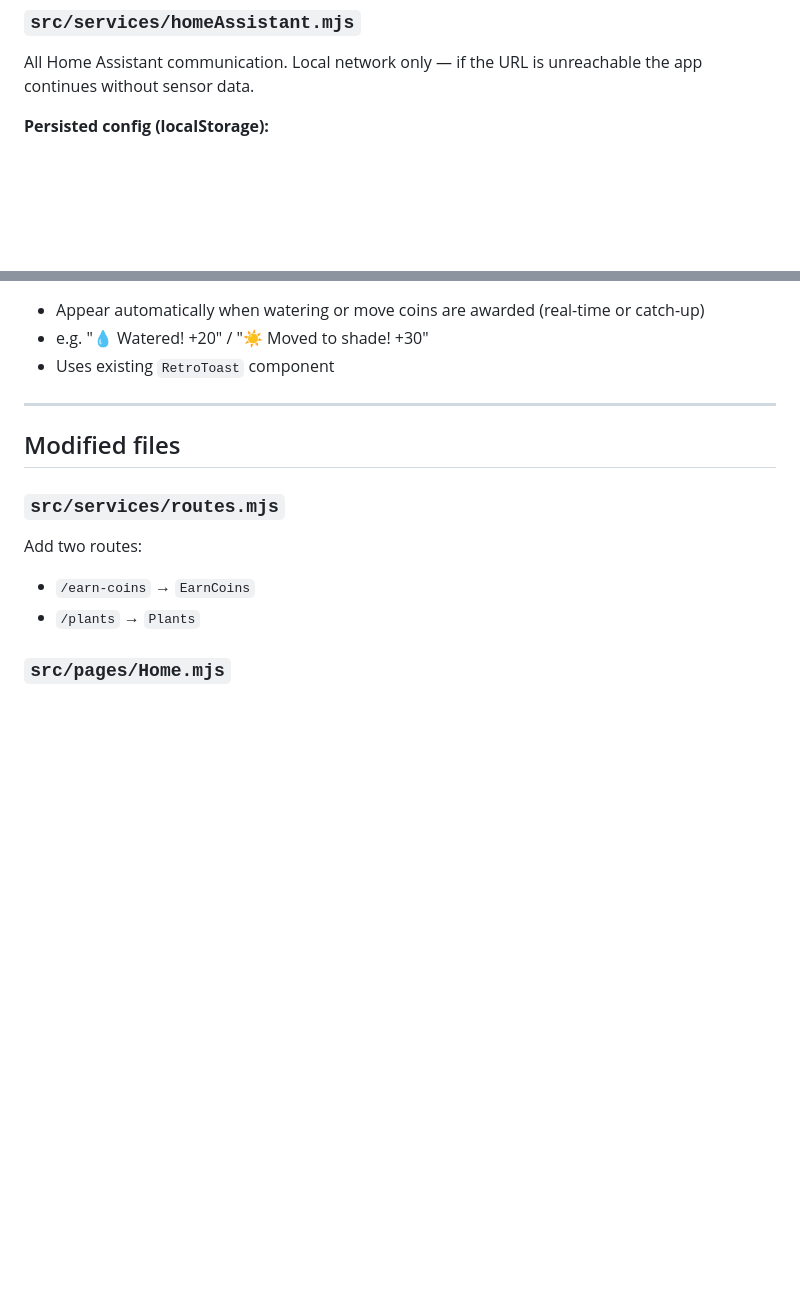
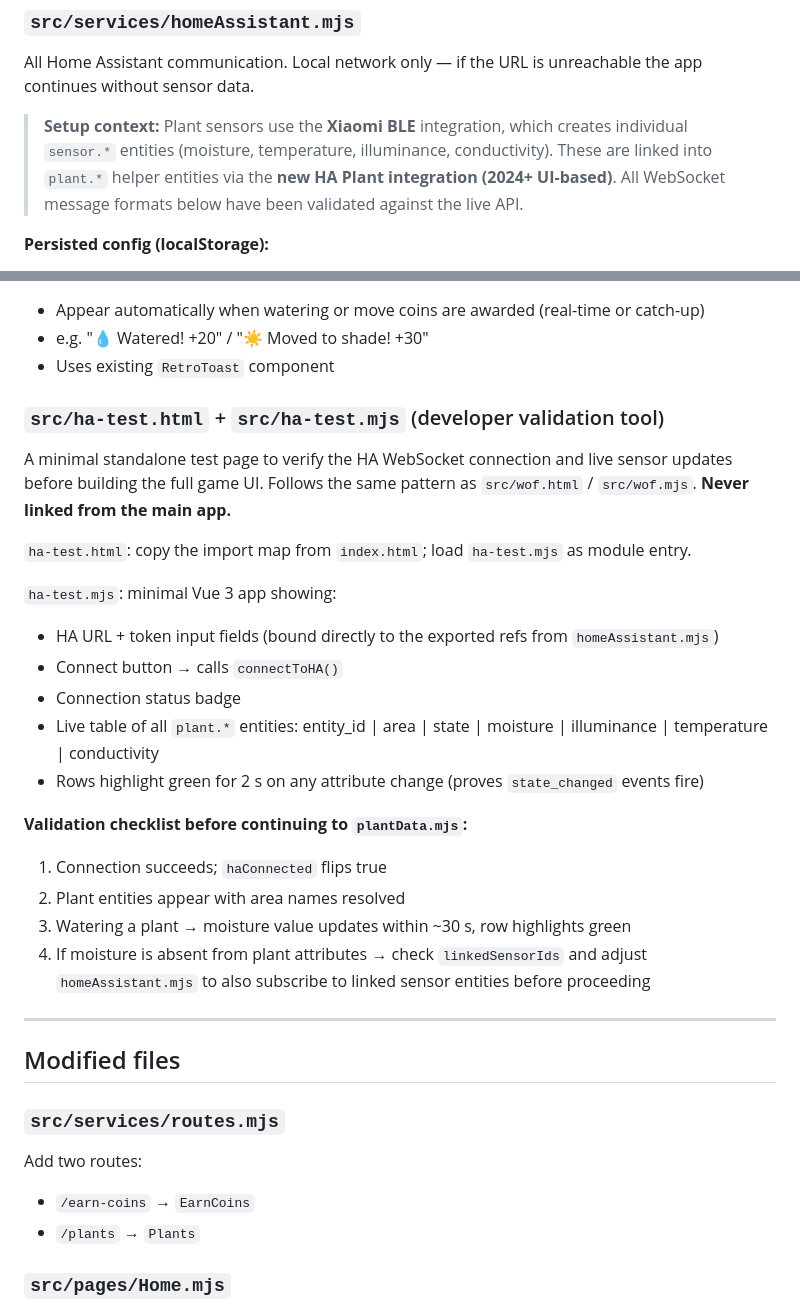
Before and after one commit to andrewbridge/dogstagram.shrew.me, a Markdown page: IMPLEMENTATION_PLAN.md, 2 parts joined by grey strips. Rendered like a GitHub page; blank space fills up the shorter version.

```diff
--- a/IMPLEMENTATION_PLAN.md
+++ b/IMPLEMENTATION_PLAN.md
@@ -33,6 +33,8 @@ Static mapping data — no runtime dependencies.
 ### `src/services/homeAssistant.mjs`
 All Home Assistant communication. Local network only — if the URL is unreachable the app continues without sensor data.
 
+> **Setup context:** Plant sensors use the **Xiaomi BLE** integration, which creates individual `sensor.*` entities (moisture, temperature, illuminance, conductivity). These are linked into `plant.*` helper entities via the **new HA Plant integration (2024+ UI-based)**. All WebSocket message formats below have been validated against the live API.
+
 **Persisted config (localStorage):**
 - `haUrl` — e.g. `http://192.168.1.x:8123`
 - `haToken` — long-lived access token
@@ -139,6 +150,25 @@ Main plant game page.
 - Appear automatically when watering or move coins are awarded (real-time or catch-up)
 - e.g. "💧 Watered! +20" / "☀️ Moved to shade! +30"
 - Uses existing `RetroToast` component
+
+### `src/ha-test.html` + `src/ha-test.mjs` (developer validation tool)
+
+A minimal standalone test page to verify the HA WebSocket connection and live sensor updates before building the full game UI. Follows the same pattern as `src/wof.html` / `src/wof.mjs`. **Never linked from the main app.**
+
+`ha-test.html`: copy the import map from `index.html`; load `ha-test.mjs` as module entry.
+
+`ha-test.mjs`: minimal Vue 3 app showing:
+- HA URL + token input fields (bound directly to the exported refs from `homeAssistant.mjs`)
+- Connect button → calls `connectToHA()`
+- Connection status badge
+- Live table of all `plant.*` entities: entity_id | area | state | moisture | illuminance | temperature | conductivity
+- Rows highlight green for 2 s on any attribute change (proves `state_changed` events fire)
+
+**Validation checklist before continuing to `plantData.mjs`:**
+1. Connection succeeds; `haConnected` flips true
+2. Plant entities appear with area names resolved
+3. Watering a plant → moisture value updates within ~30 s, row highlights green
+4. If moisture is absent from plant attributes → check `linkedSensorIds` and adjust `homeAssistant.mjs` to also subscribe to linked sensor entities before proceeding
 
 ---
 
```
Also changed, not shown: other parts of IMPLEMENTATION_PLAN.md (+15 -6 lines).
